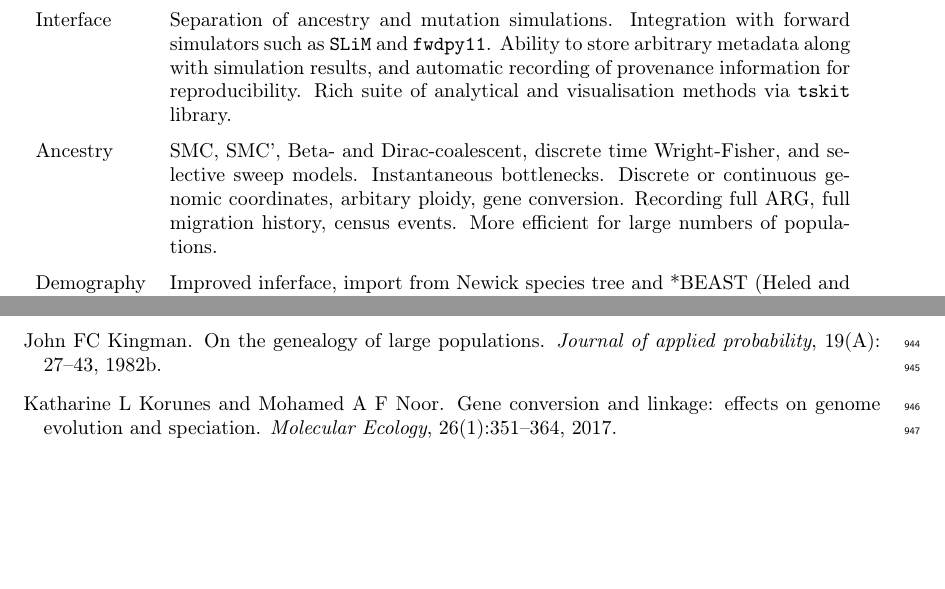
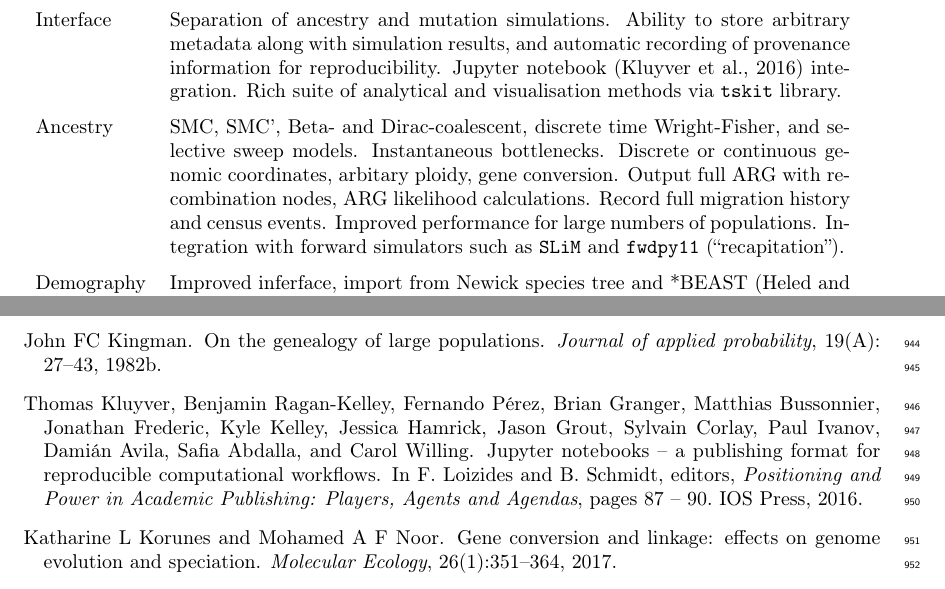
Before and after one commit to tskit-dev/msprime-1.0-paper, a LaTeX paper (paper.tex): two parts of pages 4 and 30 of 44, joined at a grey line, cut so that both start at the same text, the shorter picture padded with empty space. Compiled offline with pdfLaTeX.

Commit message:
Update table

```diff
--- a/paper.tex
+++ b/paper.tex
@@ -295,20 +295,24 @@ see~\cite{kelleher2016efficient} for a performance comparison of
 \renewcommand{\arraystretch}{1.5}
 \begin{tabular}{lp{12cm}}
 Interface
-& Separation of ancestry and mutation simulations. Integration
-with forward simulators such as \SLiM\ and \fwdpy.
+& Separation of ancestry and mutation simulations.
 Ability to store arbitrary metadata along with simulation
 results, and automatic recording of provenance information
 for reproducibility.
+Jupyter notebook~\citep{kluyver2016jupyter} integration.
 Rich suite of analytical and visualisation methods via \tskit\ library. \\
 
 Ancestry
 & SMC, SMC', Beta- and Dirac-coalescent, discrete time Wright-Fisher,
-  and selective sweep models. Instantaneous bottlenecks.
-  Discrete or continuous genomic coordinates, arbitary ploidy,
-  gene conversion.
-  Recording full ARG, full migration history, census
-  events.  More efficient for large numbers of populations.\\
+and selective sweep models. Instantaneous bottlenecks.
+Discrete or continuous genomic coordinates, arbitary ploidy,
+gene conversion.
+Output full ARG with recombination nodes, ARG likelihood calculations.
+Record full migration history and census
+events.  Improved performance for large numbers of populations.
+Integration with forward simulators such as \SLiM\ and \fwdpy\
+(``recapitation'').
+\\
 
 Demography
 & Improved inferface, import from Newick species tree and
```
Also changed, not shown: paper.bib (+16 -0 lines).
